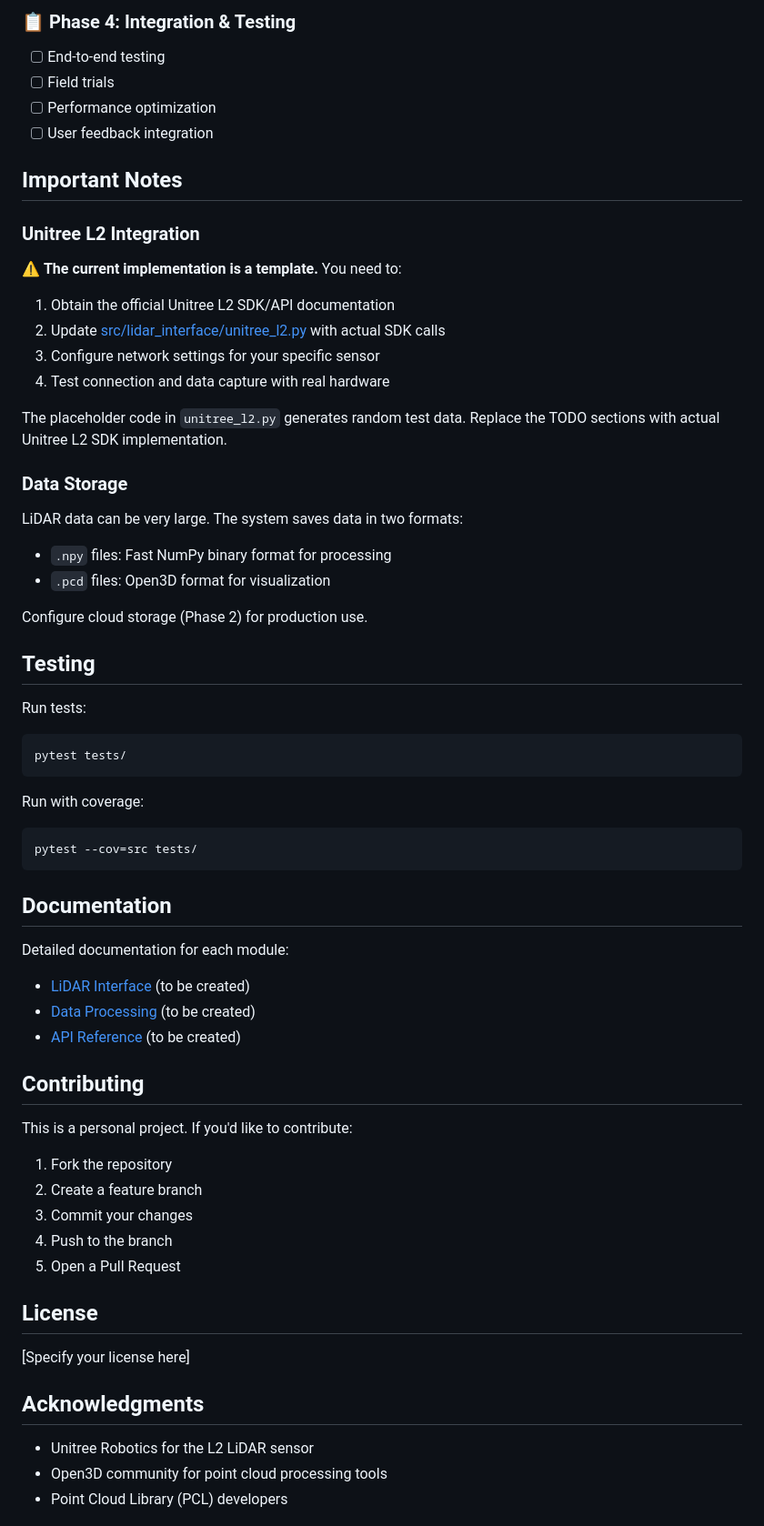
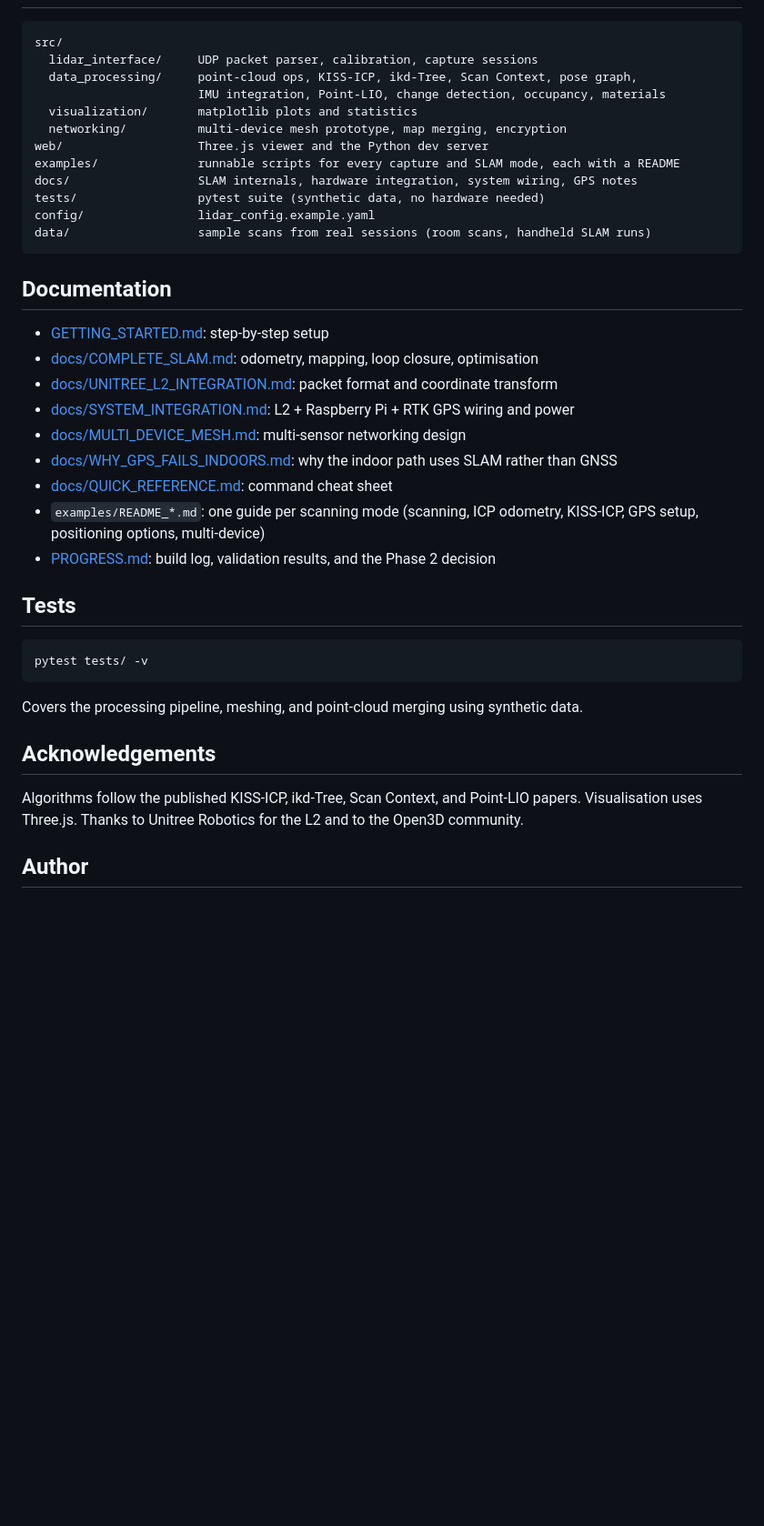
Before and after one commit to CherubelK/Lidar, a Markdown page: README.md, the part around one of its changes. Shown at 91% size. Drawn GitHub-style; blank space fills up the shorter version.

Commit message:
Rewrite README: accurate status, pipeline overview, quick start, viewer pages, docs index
Co-Authored-By: Claude Fable 5.1 <noreply@anthropic.com>

````diff
--- a/README.md
+++ b/README.md
@@ -239,65 +103,40 @@ visualizer.plot_point_cloud_stats(
-### 📋 Phase 4: Integration & Testing
-- [ ] End-to-end testing
-- [ ] Field trials
-- [ ] Performance optimization
-- [ ] User feedback integration
-
-## Important Notes
-
-### Unitree L2 Integration
-
-⚠️ **The current implementation is a template.** You need to:
-
-1. Obtain the official Unitree L2 SDK/API documentation
-2. Update [src/lidar_interface/unitree_l2.py](src/lidar_interface/unitree_l2.py) with actual SDK calls
-3. Configure network settings for your specific sensor
-4. Test connection and data capture with real hardware
-
-The placeholder code in `unitree_l2.py` generates random test data. Replace the TODO sections with actual Unitree L2 SDK implementation.
-
-### Data Storage
-
-LiDAR data can be very large. The system saves data in two formats:
-- `.npy` files: Fast NumPy binary format for processing
-- `.pcd` files: Open3D format for visualization
-
-Configure cloud storage (Phase 2) for production use.
-
-## Testing
-
-Run tests:
-```bash
-pytest tests/
-```
-
-Run with coverage:
-```bash
-pytest --cov=src tests/
+src/
+  lidar_interface/     UDP packet parser, calibration, capture sessions
+  data_processing/     point-cloud ops, KISS-ICP, ikd-Tree, Scan Context, pose graph,
+                       IMU integration, Point-LIO, change detection, occupancy, materials
+  visualization/       matplotlib plots and statistics
+  networking/          multi-device mesh prototype, map merging, encryption
+web/                   Three.js viewer and the Python dev server
+examples/              runnable scripts for every capture and SLAM mode, each with a README
+docs/                  SLAM internals, hardware integration, system wiring, GPS notes
+tests/                 pytest suite (synthetic data, no hardware needed)
+config/                lidar_config.example.yaml
+data/                  sample scans from real sessions (room scans, handheld SLAM runs)
 ```
 
 ## Documentation
 
-Detailed documentation for each module:
-- [LiDAR Interface](docs/lidar_interface.md) (to be created)
-- [Data Processing](docs/data_processing.md) (to be created)
-- [API Reference](docs/api_reference.md) (to be created)
+- [GETTING_STARTED.md](GETTING_STARTED.md): step-by-step setup
+- [docs/COMPLETE_SLAM.md](docs/COMPLETE_SLAM.md): odometry, mapping, loop closure, optimisation
+- [docs/UNITREE_L2_INTEGRATION.md](docs/UNITREE_L2_INTEGRATION.md): packet format and coordinate transform
+- [docs/SYSTEM_INTEGRATION.md](docs/SYSTEM_INTEGRATION.md): L2 + Raspberry Pi + RTK GPS wiring and power
+- [docs/MULTI_DEVICE_MESH.md](docs/MULTI_DEVICE_MESH.md): multi-sensor networking design
+- [docs/WHY_GPS_FAILS_INDOORS.md](docs/WHY_GPS_FAILS_INDOORS.md): why the indoor path uses SLAM rather than GNSS
+- [docs/QUICK_REFERENCE.md](docs/QUICK_REFERENCE.md): command cheat sheet
+- `examples/README_*.md`: one guide per scanning mode (scanning, ICP odometry, KISS-ICP, GPS setup, positioning options, multi-device)
+- [PROGRESS.md](PROGRESS.md): build log, validation results, and the Phase 2 decision
 
-## Contributing
+## Tests
 
-This is a personal project. If you'd like to contribute:
-1. Fork the repository
-2. Create a feature branch
-3. Commit your changes
-4. Push to the branch
-5. Open a Pull Request
+```bash
+pytest tests/ -v
+```
 
-## License
+Covers the processing pipeline, meshing, and point-cloud merging using synthetic data.
 
-[Specify your license here]
+## Acknowledgements
 
-## Acknowledgments
+Algorithms follow the published KISS-ICP, ikd-Tree, Scan Context, and Point-LIO papers. Visualisation uses Three.js. Thanks to Unitree Robotics for the L2 and to the Open3D community.
 
-- Unitree Robotics for the L2 LiDAR sensor
-- Open3D community for point cloud processing tools
-- Point Cloud Library (PCL) developers
+## Author
 
````
Also changed, not shown: other parts of README.md (+94 -239 lines).
